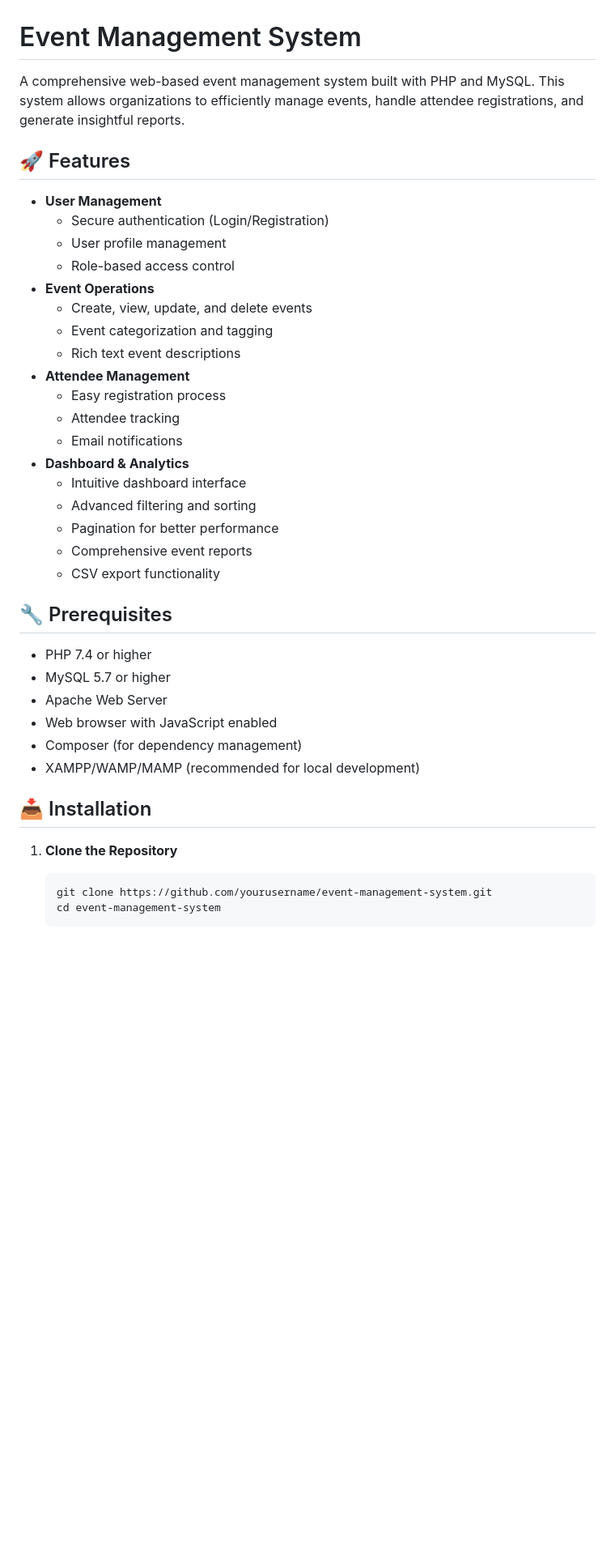
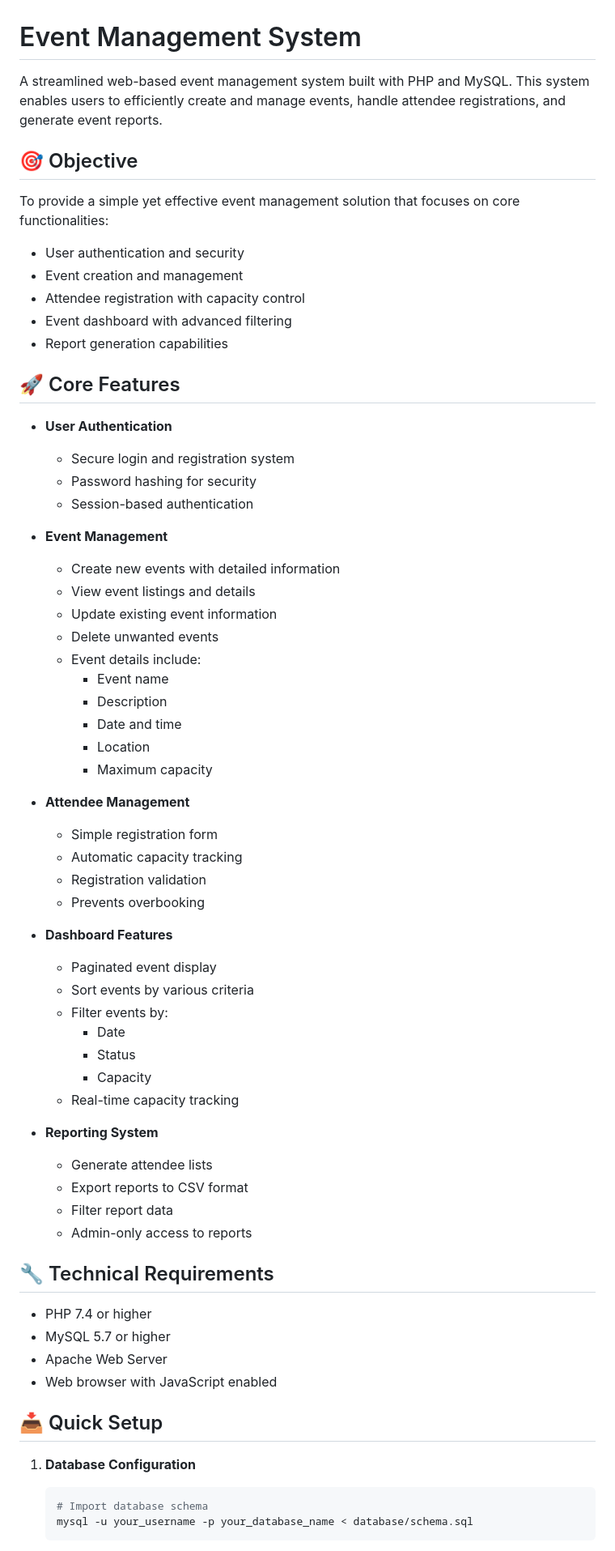
Before and after one commit to Anikrp/Event-Management-System, a Markdown page: README.md, the part around one of its changes. Shown at 81% size. Rendered like a GitHub page; blank space fills up the shorter version.

````diff
--- a/README.md
+++ b/README.md
@@ -1,42 +1,68 @@
 # Event Management System
 
-A comprehensive web-based event management system built with PHP and MySQL. This system allows organizations to efficiently manage events, handle attendee registrations, and generate insightful reports.
+A streamlined web-based event management system built with PHP and MySQL. This system enables users to efficiently create and manage events, handle attendee registrations, and generate event reports.
 
-## 🚀 Features
+## 🎯 Objective
 
-- **User Management**
-  - Secure authentication (Login/Registration)
-  - User profile management
-  - Role-based access control
-- **Event Operations**
-  - Create, view, update, and delete events
-  - Event categorization and tagging
-  - Rich text event descriptions
+To provide a simple yet effective event management solution that focuses on core functionalities:
+- User authentication and security
+- Event creation and management
+- Attendee registration with capacity control
+- Event dashboard with advanced filtering
+- Report generation capabilities
+
+## 🚀 Core Features
+
+- **User Authentication**
+  - Secure login and registration system
+  - Password hashing for security
+  - Session-based authentication
+
+- **Event Management**
+  - Create new events with detailed information
+  - View event listings and details
+  - Update existing event information
+  - Delete unwanted events
+  - Event details include:
+    - Event name
+    - Description
+    - Date and time
+    - Location
+    - Maximum capacity
+
 - **Attendee Management**
-  - Easy registration process
-  - Attendee tracking
-  - Email notifications
-- **Dashboard & Analytics**
-  - Intuitive dashboard interface
-  - Advanced filtering and sorting
-  - Pagination for better performance
-  - Comprehensive event reports
-  - CSV export functionality
+  - Simple registration form
+  - Automatic capacity tracking
+  - Registration validation
+  - Prevents overbooking
 
-## 🔧 Prerequisites
+- **Dashboard Features**
+  - Paginated event display
+  - Sort events by various criteria
+  - Filter events by:
+    - Date
+    - Status
+    - Capacity
+  - Real-time capacity tracking
+
+- **Reporting System**
+  - Generate attendee lists
+  - Export reports to CSV format
+  - Filter report data
+  - Admin-only access to reports
+
+## 🔧 Technical Requirements
 
 - PHP 7.4 or higher
 - MySQL 5.7 or higher
 - Apache Web Server
 - Web browser with JavaScript enabled
-- Composer (for dependency management)
-- XAMPP/WAMP/MAMP (recommended for local development)
 
-## 📥 Installation
+## 📥 Quick Setup
 
-1. **Clone the Repository**
+1. **Database Configuration**
    ```bash
-   git clone https://github.com/yourusername/event-management-system.git
-   cd event-management-system
+   # Import database schema
+   mysql -u your_username -p your_database_name < database/schema.sql
    ```
 
````
Also changed, not shown: other parts of README.md (+45 -72 lines).
